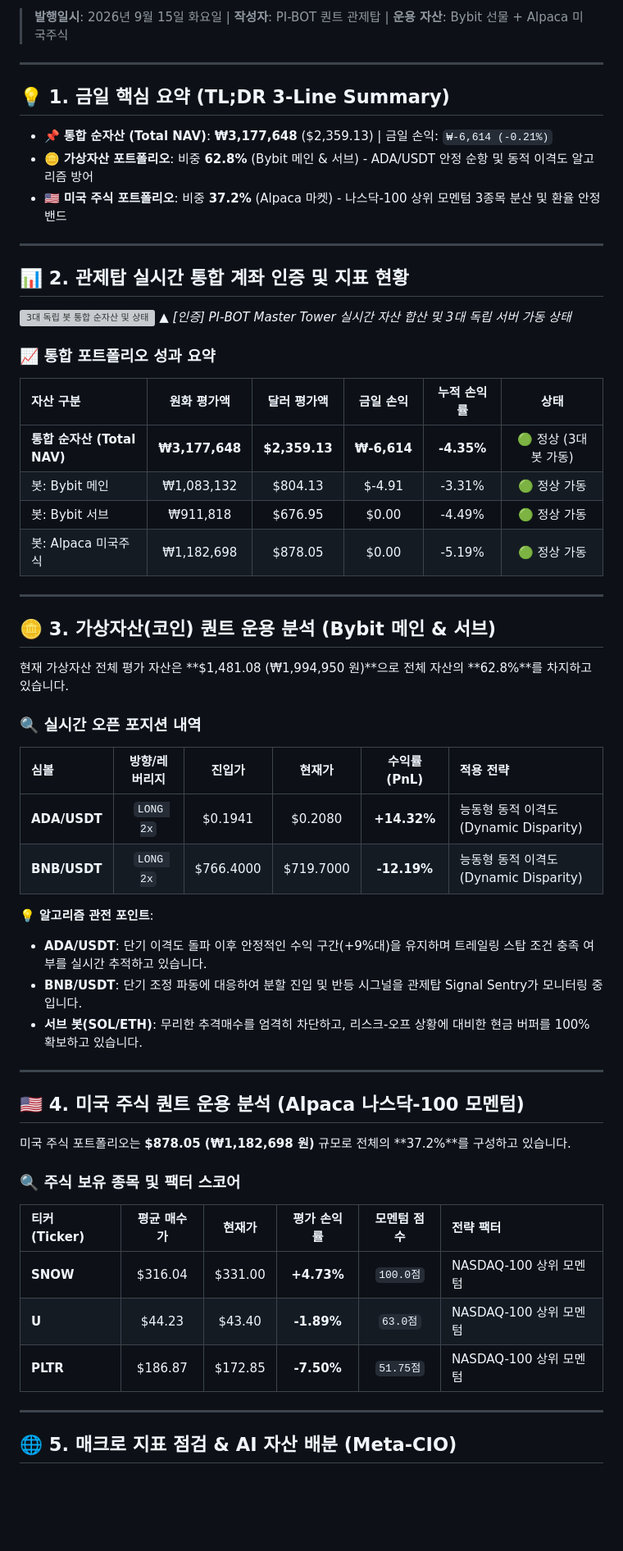
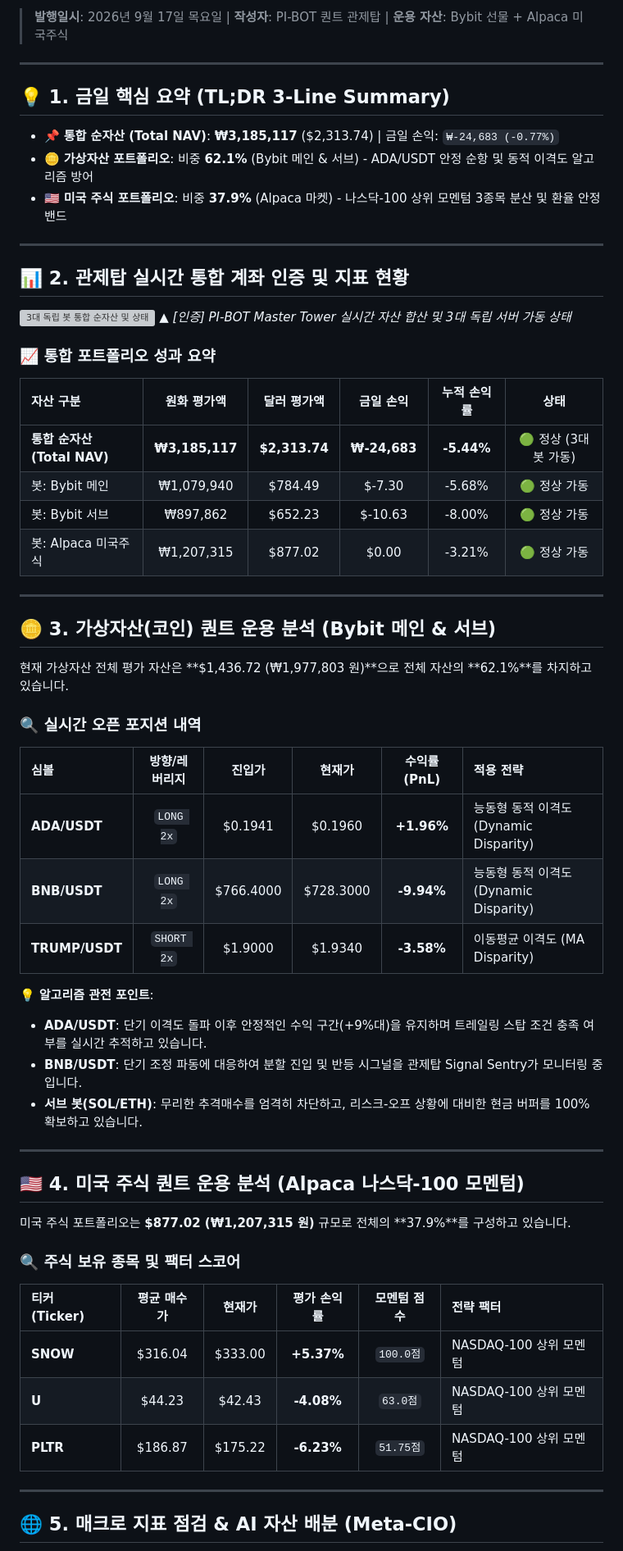
Before and after one commit to xspell0-lgtm/pi-bot-site, a Markdown page: posts/latest_quant_journal.md, the part around one of its changes. Shown at 82% size. GitHub-like rendering; blank space fills up the shorter version; grey boxes are pictures that could not be loaded.

Commit message:
Update latest MD: 2026-09-17

```diff
--- a/posts/latest_quant_journal.md
+++ b/posts/latest_quant_journal.md
@@ -2,12 +2,12 @@
 
-> **발행일시**: 2026년 9월 15일 화요일 | **작성자**: PI-BOT 퀀트 관제탑 | **운용 자산**: Bybit 선물 + Alpaca 미국주식
+> **발행일시**: 2026년 9월 17일 목요일 | **작성자**: PI-BOT 퀀트 관제탑 | **운용 자산**: Bybit 선물 + Alpaca 미국주식
 
 ---
 
 ## 💡 1. 금일 핵심 요약 (TL;DR 3-Line Summary)
-- 📌 **통합 순자산 (Total NAV)**: **₩3,177,648** ($2,359.13) | 금일 손익: `₩-6,614 (-0.21%)`
-- 🪙 **가상자산 포트폴리오**: 비중 **62.8%** (Bybit 메인 & 서브) - ADA/USDT 안정 순항 및 동적 이격도 알고리즘 방어
-- 🇺🇸 **미국 주식 포트폴리오**: 비중 **37.2%** (Alpaca 마켓) - 나스닥-100 상위 모멘텀 3종목 분산 및 환율 안정 밴드
+- 📌 **통합 순자산 (Total NAV)**: **₩3,185,117** ($2,313.74) | 금일 손익: `₩-24,683 (-0.77%)`
+- 🪙 **가상자산 포트폴리오**: 비중 **62.1%** (Bybit 메인 & 서브) - ADA/USDT 안정 순항 및 동적 이격도 알고리즘 방어
+- 🇺🇸 **미국 주식 포트폴리오**: 비중 **37.9%** (Alpaca 마켓) - 나스닥-100 상위 모멘텀 3종목 분산 및 환율 안정 밴드
 
 ---
 
@@ -19,21 +19,22 @@
 ### 📈 통합 포트폴리오 성과 요약
 | 자산 구분 | 원화 평가액 | 달러 평가액 | 금일 손익 | 누적 손익률 | 상태 |
 | :--- | :---: | :---: | :---: | :---: | :---: |
-| **통합 순자산 (Total NAV)** | **₩3,177,648** | **$2,359.13** | **₩-6,614** | **-4.35%** | 🟢 정상 (3대 봇 가동) |
-| 봇: Bybit 메인 | ₩1,083,132 | $804.13 | $-4.91 | -3.31% | 🟢 정상 가동 |
-| 봇: Bybit 서브 | ₩911,818 | $676.95 | $0.00 | -4.49% | 🟢 정상 가동 |
-| 봇: Alpaca 미국주식 | ₩1,182,698 | $878.05 | $0.00 | -5.19% | 🟢 정상 가동 |
+| **통합 순자산 (Total NAV)** | **₩3,185,117** | **$2,313.74** | **₩-24,683** | **-5.44%** | 🟢 정상 (3대 봇 가동) |
+| 봇: Bybit 메인 | ₩1,079,940 | $784.49 | $-7.30 | -5.68% | 🟢 정상 가동 |
+| 봇: Bybit 서브 | ₩897,862 | $652.23 | $-10.63 | -8.00% | 🟢 정상 가동 |
+| 봇: Alpaca 미국주식 | ₩1,207,315 | $877.02 | $0.00 | -3.21% | 🟢 정상 가동 |
 
 ---
 
 ## 🪙 3. 가상자산(코인) 퀀트 운용 분석 (Bybit 메인 & 서브)
-현재 가상자산 전체 평가 자산은 **$1,481.08 (₩1,994,950 원)**으로 전체 자산의 **62.8%**를 차지하고 있습니다.
+현재 가상자산 전체 평가 자산은 **$1,436.72 (₩1,977,803 원)**으로 전체 자산의 **62.1%**를 차지하고 있습니다.
 
 ### 🔍 실시간 오픈 포지션 내역
 | 심볼 | 방향/레버리지 | 진입가 | 현재가 | 수익률(PnL) | 적용 전략 |
 | :--- | :---: | :---: | :---: | :---: | :--- |
-| **ADA/USDT** | `LONG 2x` | $0.1941 | $0.2080 | **+14.32%** | 능동형 동적 이격도 (Dynamic Disparity) |
-| **BNB/USDT** | `LONG 2x` | $766.4000 | $719.7000 | **-12.19%** | 능동형 동적 이격도 (Dynamic Disparity) |
+| **ADA/USDT** | `LONG 2x` | $0.1941 | $0.1960 | **+1.96%** | 능동형 동적 이격도 (Dynamic Disparity) |
+| **BNB/USDT** | `LONG 2x` | $766.4000 | $728.3000 | **-9.94%** | 능동형 동적 이격도 (Dynamic Disparity) |
+| **TRUMP/USDT** | `SHORT 2x` | $1.9000 | $1.9340 | **-3.58%** | 이동평균 이격도 (MA Disparity) |
 
 💡 **알고리즘 관전 포인트**:
 - **ADA/USDT**: 단기 이격도 돌파 이후 안정적인 수익 구간(+9%대)을 유지하며 트레일링 스탑 조건 충족 여부를 실시간 추적하고 있습니다.
@@ -43,14 +44,14 @@
 ---
 
 ## 🇺🇸 4. 미국 주식 퀀트 운용 분석 (Alpaca 나스닥-100 모멘텀)
-미국 주식 포트폴리오는 **$878.05 (₩1,182,698 원)** 규모로 전체의 **37.2%**를 구성하고 있습니다.
+미국 주식 포트폴리오는 **$877.02 (₩1,207,315 원)** 규모로 전체의 **37.9%**를 구성하고 있습니다.
 
 ### 🔍 주식 보유 종목 및 팩터 스코어
 | 티커 (Ticker) | 평균 매수가 | 현재가 | 평가 손익률 | 모멘텀 점수 | 전략 팩터 |
 | :--- | :---: | :---: | :---: | :---: | :--- |
-| **SNOW** | $316.04 | $331.00 | **+4.73%** | `100.0점` | NASDAQ-100 상위 모멘텀 |
-| **U** | $44.23 | $43.40 | **-1.89%** | `63.0점` | NASDAQ-100 상위 모멘텀 |
-| **PLTR** | $186.87 | $172.85 | **-7.50%** | `51.75점` | NASDAQ-100 상위 모멘텀 |
+| **SNOW** | $316.04 | $333.00 | **+5.37%** | `100.0점` | NASDAQ-100 상위 모멘텀 |
+| **U** | $44.23 | $42.43 | **-4.08%** | `63.0점` | NASDAQ-100 상위 모멘텀 |
+| **PLTR** | $186.87 | $175.22 | **-6.23%** | `51.75점` | NASDAQ-100 상위 모멘텀 |
 
 ---
 
```
Also changed, not shown: other parts of posts/latest_quant_journal.md (+3 -3 lines).
